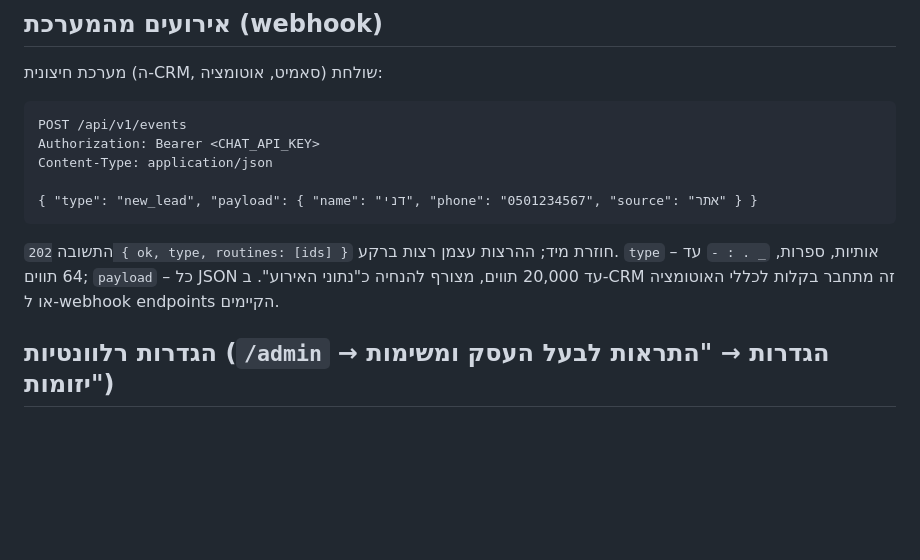
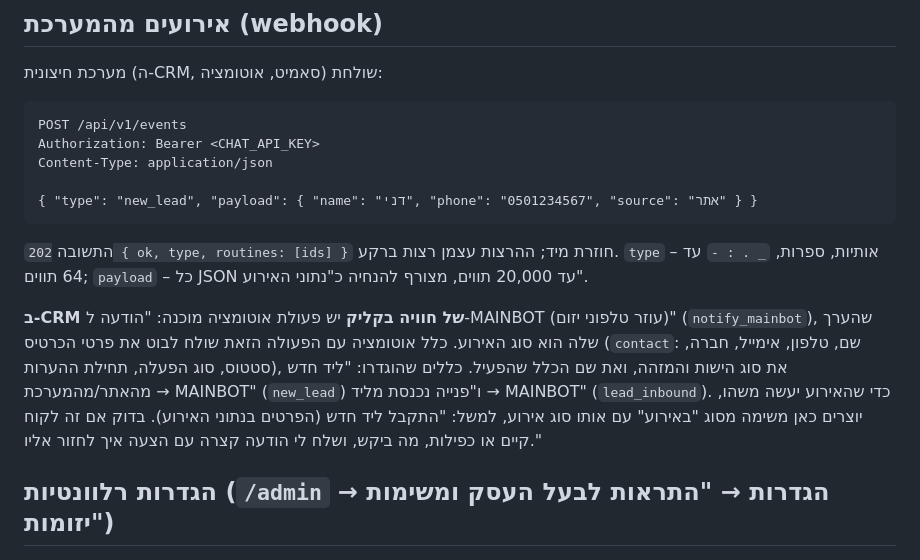
Before and after one commit to 27180781/MAINBOT, a Markdown page: docs/ROUTINES.md, the part around the change. GitHub-like rendering; blank space fills up the shorter version.

Commit message:
docs: describe the CRM notify_mainbot automation action and the event routine it pairs with
Co-Authored-By: Claude Fable 5.1 <noreply@anthropic.com>
Claude-Session: https://claude.ai/code/session_01Y8MTazaDkdwvDT6JGN19g4

````diff
--- a/docs/ROUTINES.md
+++ b/docs/ROUTINES.md
@@ -80,7 +80,9 @@ Content-Type: application/json
 { "type": "new_lead", "payload": { "name": "דני", "phone": "0501234567", "source": "אתר" } }
 ```
 
-התשובה `202 { ok, type, routines: [ids] }` חוזרת מיד; ההרצות עצמן רצות ברקע. `type` – אותיות, ספרות, `_ . : -` עד 64 תווים; `payload` – כל JSON עד 20,000 תווים, מצורף להנחיה כ"נתוני האירוע". ב-CRM זה מתחבר בקלות לכללי האוטומציה או ל-webhook endpoints הקיימים.
+התשובה `202 { ok, type, routines: [ids] }` חוזרת מיד; ההרצות עצמן רצות ברקע. `type` – אותיות, ספרות, `_ . : -` עד 64 תווים; `payload` – כל JSON עד 20,000 תווים, מצורף להנחיה כ"נתוני האירוע".
+
+**ב-CRM של חוויה בקליק** יש פעולת אוטומציה מוכנה: "הודעה ל-MAINBOT (עוזר טלפוני יזום)" (`notify_mainbot`), שהערך שלה הוא סוג האירוע. כלל אוטומציה עם הפעולה הזאת שולח לבוט את פרטי הכרטיס (`contact`: שם, טלפון, אימייל, חברה, סטטוס, סוג הפעלה, תחילת ההערות), את סוג הישות והמזהה, ואת שם הכלל שהפעיל. כללים שהוגדרו: "ליד חדש מהאתר/מהמערכת → MAINBOT" (`new_lead`) ו"פנייה נכנסת מליד → MAINBOT" (`lead_inbound`). כדי שהאירוע יעשה משהו, יוצרים כאן משימה מסוג "באירוע" עם אותו סוג אירוע, למשל: "התקבל ליד חדש (הפרטים בנתוני האירוע). בדוק אם זה לקוח קיים או כפילות, מה ביקש, ושלח לי הודעה קצרה עם הצעה איך לחזור אליו."
 
 ## הגדרות רלוונטיות (`/admin` → הגדרות → "התראות לבעל העסק ומשימות יזומות")
 
````
